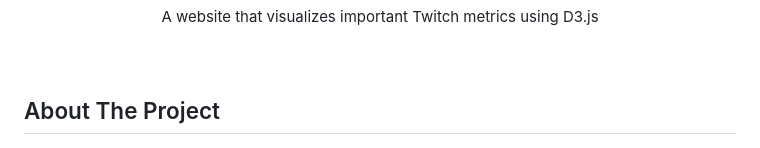
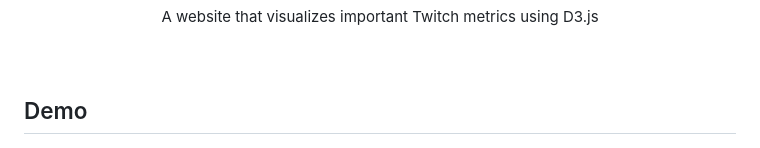
Before and after one commit to anthonydangg/twitch_viz, a Markdown page: README.md, the part around the change. Rendered like a GitHub page.

```diff
--- a/README.md
+++ b/README.md
@@ -36,7 +36,7 @@
 </div>
 
 <!-- ABOUT THE PROJECT -->
-## About The Project
+## Demo
 
 [![Product Name Screen Shot][product-screenshot]](https://example.com)
 
```
